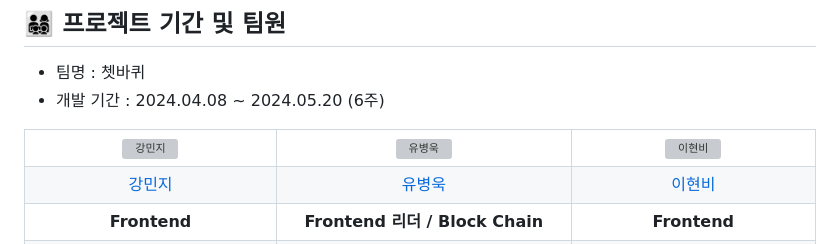
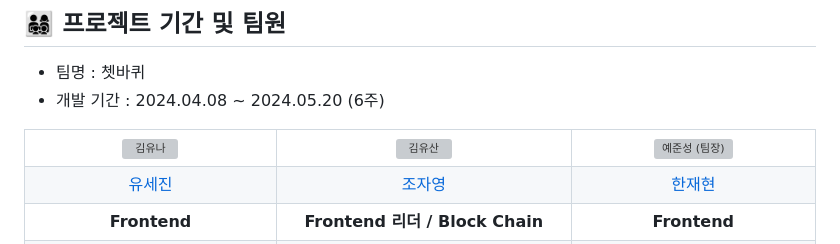
Before and after one commit to tneserp/DDIB, a Markdown page: README.md, the part around the change. GitHub-like rendering; grey boxes are pictures that could not be loaded.

```diff
--- a/README.md
+++ b/README.md
@@ -8,34 +8,32 @@
 - 팀명 : 쳇바퀴
 - 개발 기간 : 2024.04.08 ~ 2024.05.20 (6주)
 
-
-
 <table>
   <tr>
     <td align="center">
-      <img src="https://avatars.githubusercontent.com/minzzikang" width="150px;" alt="강민지"/>
+      <img src="https://avatars.githubusercontent.com/minzzikang" width="150px;" alt="김유나"/>
     </td>
     <td align="center">
-      <img src="https://avatars.githubusercontent.com/YooByWk" width="150px;" alt="유병욱"/>
+      <img src="https://avatars.githubusercontent.com/YooByWk" width="150px;" alt="김유산"/>
     </td>
    <td align="center">
-      <img src="https://avatars.githubusercontent.com/tlfahd2" width="150px;" alt="이현비"/>
+      <img src="https://avatars.githubusercontent.com/tlfahd2" width="150px;" alt="예준성 (팀장)"/>
     </td>
   </tr>
   <tr>
     <td align="center">
       <a href="https://github.com/minzzikang">
-        <div>강민지</div>
+        <div>유세진</div>
       </a>
     </td>
     <td align="center">
       <a href="https://github.com/YooByWk">
-        <div>유병욱</div>
+        <div>조자영</div>
       </a>
     </td>
     <td align="center">
-      <a href="https://github.com/tlfahd2">
-        <div>이현비</div>
+      <a href="![image](/uploads/c85d83d2d3f7c7ea7d82bb06486f74c9/image.png)">
+        <div>한재현</div>
       </a>
     </td>
   </tr>
```
